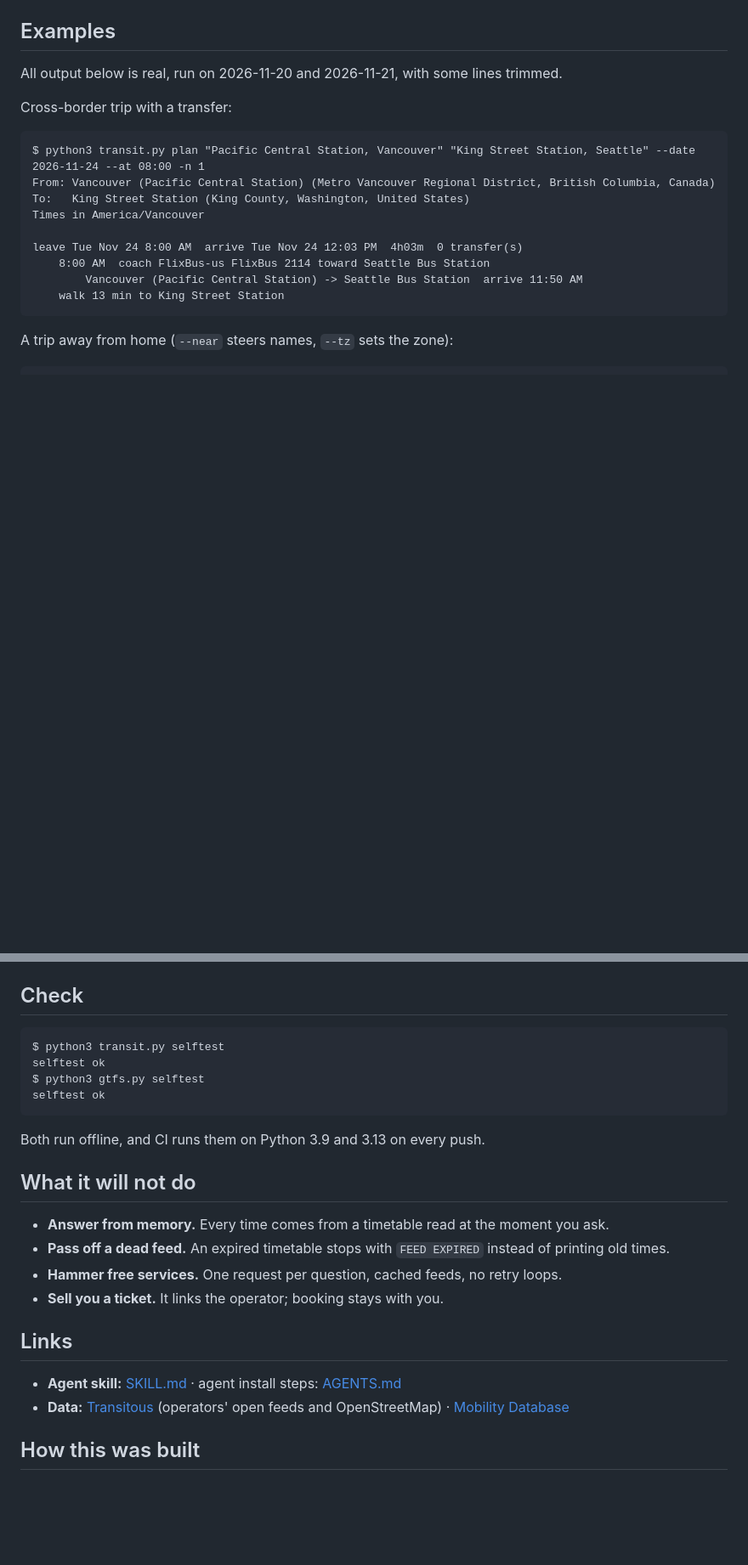
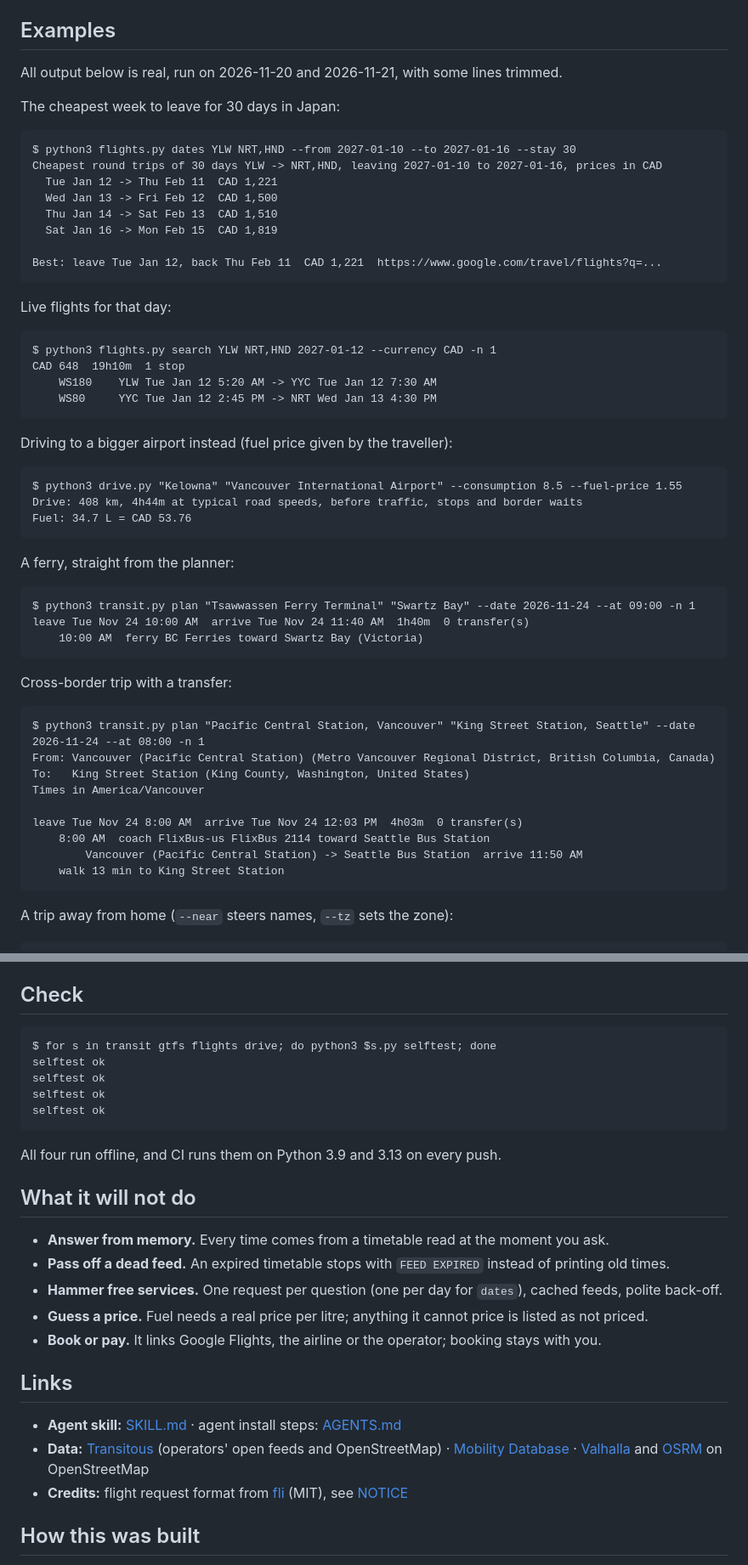
Before and after one commit to Bestdoom20/bc-transit, a Markdown page: README.md, 2 parts joined by grey strips. Shown at 85% size. Rendered like a GitHub page; blank space fills up the shorter version.

````diff
--- a/README.md
+++ b/README.md
@@ -84,6 +91,44 @@ Another folder: `sh install.sh /path/to/skills`.
 ## Examples
 
 All output below is real, run on 2026-11-20 and 2026-11-21, with some lines trimmed.
+
+The cheapest week to leave for 30 days in Japan:
+
+```
+$ python3 flights.py dates YLW NRT,HND --from 2027-01-10 --to 2027-01-16 --stay 30
+Cheapest round trips of 30 days YLW -> NRT,HND, leaving 2027-01-10 to 2027-01-16, prices in CAD
+  Tue Jan 12 -> Thu Feb 11  CAD 1,221
+  Wed Jan 13 -> Fri Feb 12  CAD 1,500
+  Thu Jan 14 -> Sat Feb 13  CAD 1,510
+  Sat Jan 16 -> Mon Feb 15  CAD 1,819
+
+Best: leave Tue Jan 12, back Thu Feb 11  CAD 1,221  https://www.google.com/travel/flights?q=...
+```
+
+Live flights for that day:
+
+```
+$ python3 flights.py search YLW NRT,HND 2027-01-12 --currency CAD -n 1
+CAD 648  19h10m  1 stop
+    WS180    YLW Tue Jan 12 5:20 AM -> YYC Tue Jan 12 7:30 AM
+    WS80     YYC Tue Jan 12 2:45 PM -> NRT Wed Jan 13 4:30 PM
+```
+
+Driving to a bigger airport instead (fuel price given by the traveller):
+
+```
+$ python3 drive.py "Kelowna" "Vancouver International Airport" --consumption 8.5 --fuel-price 1.55
+Drive: 408 km, 4h44m at typical road speeds, before traffic, stops and border waits
+Fuel: 34.7 L = CAD 53.76
+```
+
+A ferry, straight from the planner:
+
+```
+$ python3 transit.py plan "Tsawwassen Ferry Terminal" "Swartz Bay" --date 2026-11-24 --at 09:00 -n 1
+leave Tue Nov 24 10:00 AM  arrive Tue Nov 24 11:40 AM  1h40m  0 transfer(s)
+    10:00 AM  ferry BC Ferries toward Swartz Bay (Victoria)
+```
 
 Cross-border trip with a transfer:
 
@@ -158,25 +204,28 @@ Things in the data that are easy to get wrong, each with a case in the selftest:
 ## Check
 
 ```
-$ python3 transit.py selftest
+$ for s in transit gtfs flights drive; do python3 $s.py selftest; done
 selftest ok
-$ python3 gtfs.py selftest
+selftest ok
+selftest ok
 selftest ok
 ```
 
-Both run offline, and CI runs them on Python 3.9 and 3.13 on every push.
+All four run offline, and CI runs them on Python 3.9 and 3.13 on every push.
 
 ## What it will not do
 
 - **Answer from memory.** Every time comes from a timetable read at the moment you ask.
 - **Pass off a dead feed.** An expired timetable stops with `FEED EXPIRED` instead of printing old times.
-- **Hammer free services.** One request per question, cached feeds, no retry loops.
-- **Sell you a ticket.** It links the operator; booking stays with you.
+- **Hammer free services.** One request per question (one per day for `dates`), cached feeds, polite back-off.
+- **Guess a price.** Fuel needs a real price per litre; anything it cannot price is listed as not priced.
+- **Book or pay.** It links Google Flights, the airline or the operator; booking stays with you.
 
 ## Links
 
 - **Agent skill:** [SKILL.md](SKILL.md) · agent install steps: [AGENTS.md](AGENTS.md)
-- **Data:** [Transitous](https://transitous.org) (operators' open feeds and OpenStreetMap) · [Mobility Database](https://mobilitydatabase.org)
+- **Data:** [Transitous](https://transitous.org) (operators' open feeds and OpenStreetMap) · [Mobility Database](https://mobilitydatabase.org) · [Valhalla](https://valhalla.github.io/valhalla/) and [OSRM](https://project-osrm.org) on OpenStreetMap
+- **Credits:** flight request format from [fli](https://github.com/punitarani/fli) (MIT), see [NOTICE](NOTICE)
 
 ## How this was built
 
````
Also changed, not shown: other parts of README.md (+42 -34 lines), AGENTS.md (+9 -5 lines), SKILL.md (+75 -39 lines), docs/assets/hero.png, 7 other files.
